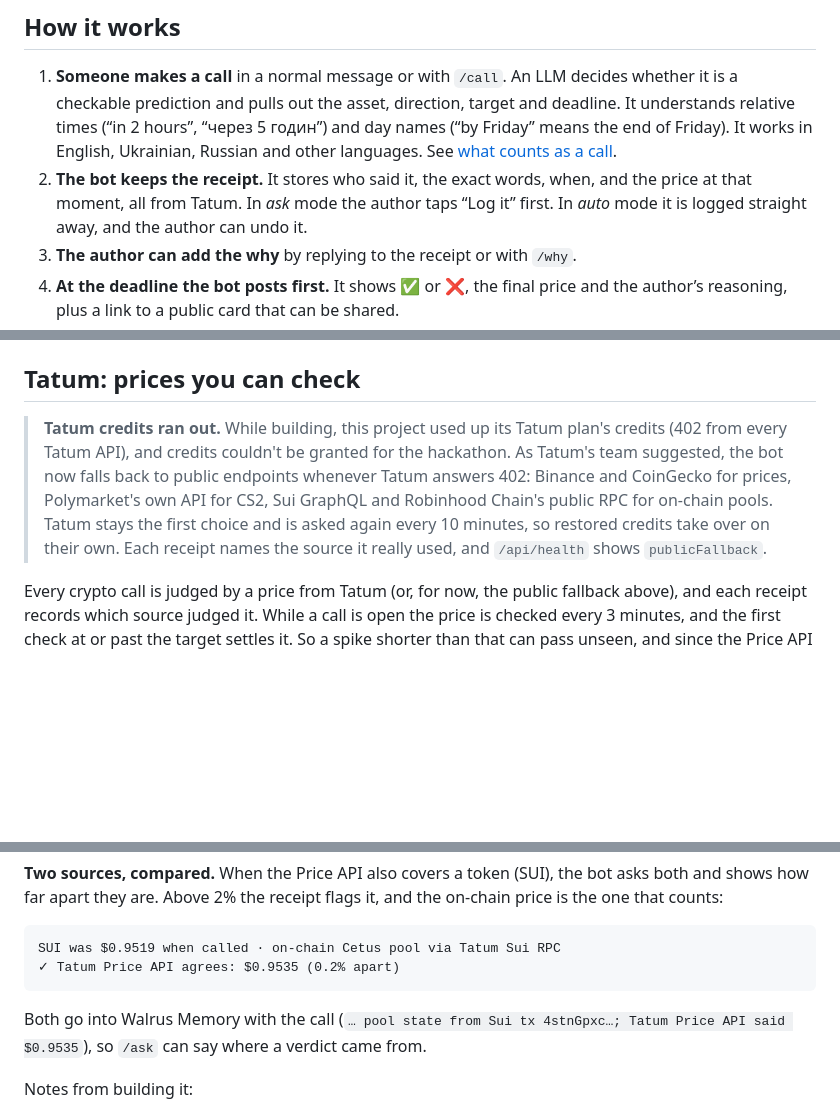
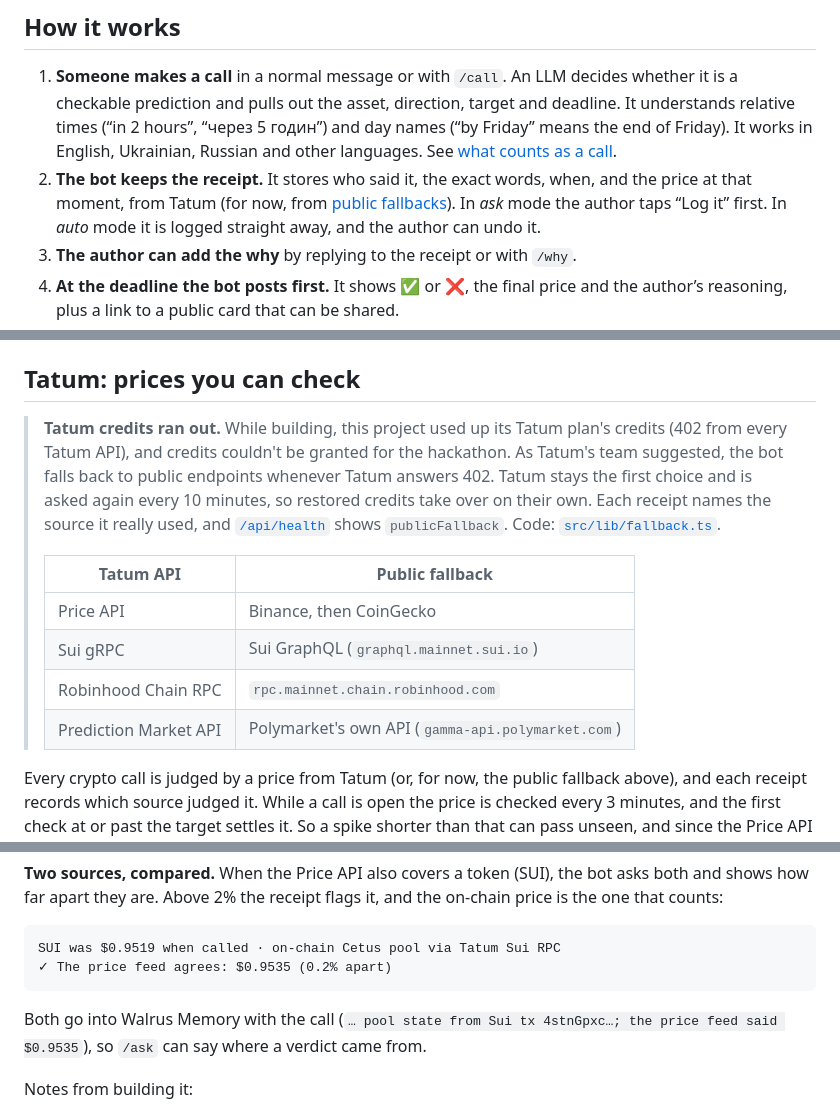
Before and after one commit to stkalper/MyKoll, a Markdown page: README.md, 3 parts joined by grey strips. GitHub-like rendering; blank space fills up the shorter version.

Commit message:
Say up front that the live bot runs on public fallbacks
The note sat deep in the README while its intro still said every price comes from
Tatum. It now opens with a note for the judges and lists each fallback.

Co-Authored-By: Claude Opus 5.5 <noreply@anthropic.com>

````diff
--- a/README.md
+++ b/README.md
@@ -20,7 +22,7 @@ Every crypto or esports chat has the same fight: *“you said it would pump!”*
 ## How it works
 
 1. **Someone makes a call** in a normal message or with `/call`. An LLM decides whether it is a checkable prediction and pulls out the asset, direction, target and deadline. It understands relative times (“in 2 hours”, “через 5 годин”) and day names (“by Friday” means the end of Friday). It works in English, Ukrainian, Russian and other languages. See [what counts as a call](#what-counts-as-a-call).
-2. **The bot keeps the receipt.** It stores who said it, the exact words, when, and the price at that moment, all from Tatum. In *ask* mode the author taps “Log it” first. In *auto* mode it is logged straight away, and the author can undo it.
+2. **The bot keeps the receipt.** It stores who said it, the exact words, when, and the price at that moment, from Tatum (for now, from [public fallbacks](#tatum-prices-you-can-check)). In *ask* mode the author taps “Log it” first. In *auto* mode it is logged straight away, and the author can undo it.
 3. **The author can add the why** by replying to the receipt or with `/why`.
 4. **At the deadline the bot posts first.** It shows ✅ or ❌, the final price and the author’s reasoning, plus a link to a public card that can be shared.
 5. **Ask anything later.** Use `/ask` or mention the bot, and it answers from the chat’s memory, quoting people.
@@ -122,7 +124,14 @@ Code: [`src/lib/learning.ts`](src/lib/learning.ts), [`src/lib/habits.ts`](src/li
 
 ## Tatum: prices you can check
 
-> **Tatum credits ran out.** While building, this project used up its Tatum plan's credits (402 from every Tatum API), and credits couldn't be granted for the hackathon. As Tatum's team suggested, the bot now falls back to public endpoints whenever Tatum answers 402: Binance and CoinGecko for prices, Polymarket's own API for CS2, Sui GraphQL and Robinhood Chain's public RPC for on-chain pools. Tatum stays the first choice and is asked again every 10 minutes, so restored credits take over on their own. Each receipt names the source it really used, and `/api/health` shows `publicFallback`.
+> **Tatum credits ran out.** While building, this project used up its Tatum plan's credits (402 from every Tatum API), and credits couldn't be granted for the hackathon. As Tatum's team suggested, the bot falls back to public endpoints whenever Tatum answers 402. Tatum stays the first choice and is asked again every 10 minutes, so restored credits take over on their own. Each receipt names the source it really used, and [`/api/health`](https://mykoll.vercel.app/api/health) shows `publicFallback`. Code: [`src/lib/fallback.ts`](src/lib/fallback.ts).
+>
+> | Tatum API | Public fallback |
+> |---|---|
+> | Price API | Binance, then CoinGecko |
+> | Sui gRPC | Sui GraphQL (`graphql.mainnet.sui.io`) |
+> | Robinhood Chain RPC | `rpc.mainnet.chain.robinhood.com` |
+> | Prediction Market API | Polymarket's own API (`gamma-api.polymarket.com`) |
 
 Every crypto call is judged by a price from Tatum (or, for now, the public fallback above), and each receipt records which source judged it. While a call is open the price is checked every 3 minutes, and the first check at or past the target settles it. So a spike shorter than that can pass unseen, and since the Price API averages across markets, it can sit a little off any one exchange’s chart.
 
@@ -141,9 +150,9 @@ Why on-chain matters: on our plan the Price API covers SUI but answers `402` for
 **Two sources, compared.** When the Price API also covers a token (SUI), the bot asks both and shows how far apart they are. Above 2% the receipt flags it, and the on-chain price is the one that counts:
 ```
 SUI was $0.9519 when called · on-chain Cetus pool via Tatum Sui RPC
-✓ Tatum Price API agrees: $0.9535 (0.2% apart)
+✓ The price feed agrees: $0.9535 (0.2% apart)
 ```
-Both go into Walrus Memory with the call (`… pool state from Sui tx 4stnGpxc…; Tatum Price API said $0.9535`), so `/ask` can say where a verdict came from.
+Both go into Walrus Memory with the call (`… pool state from Sui tx 4stnGpxc…; the price feed said $0.9535`), so `/ask` can say where a verdict came from.
 
 Notes from building it:
 
````
Also changed, not shown: other parts of README.md (+2 -0 lines).
